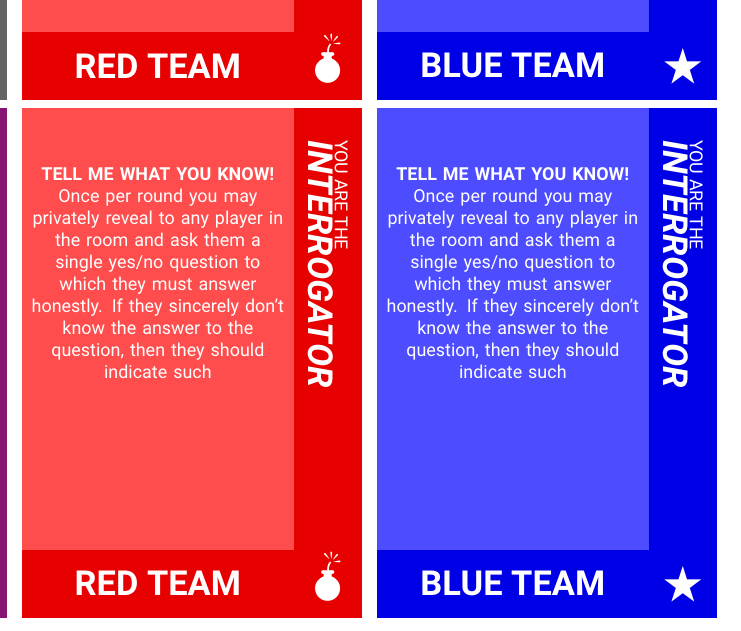
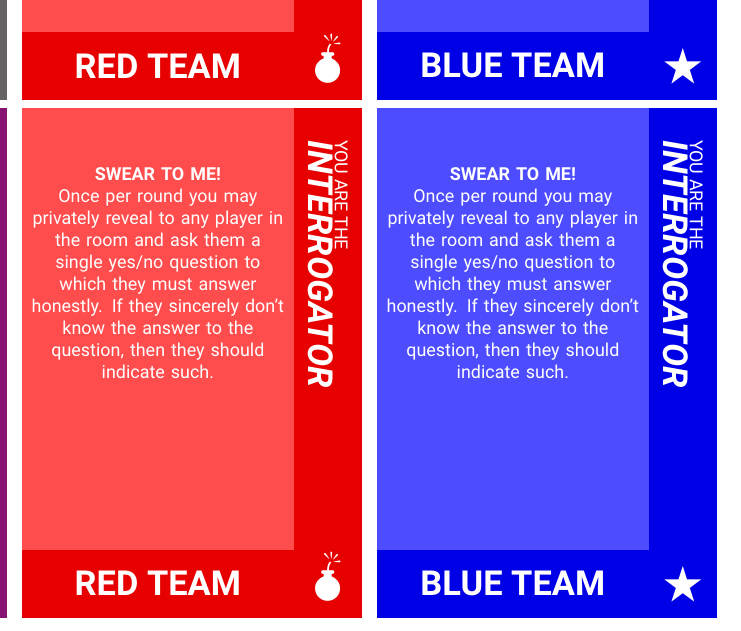
Before and after one commit to drFerg/2R1B_PnP, a LaTeX document (src/cards.tex): part of one column of page 3 of 8, cut so that both start at the same text. The pictures show the PDF file pdf/cards.pdf that the author committed with the source.

Commit message:
update interrogator

```diff
--- a/src/cards.tex
+++ b/src/cards.tex
@@ -44,5 +44,5 @@
 \vspace{1mm}
 \bluecard{Voyeur}{Take a sneaky peak!}{At any time, you may look at the buried card. Ooh la la!}
 \purplecard{Amnesiac}{Whose team am I on again???}{At the end of the game, before anyone else reveals their cards, you must declare which team you are on by saying, ``I remember which team I am on. I am on team ...''. Choosing either: The blue team, the red team, or nobody's team. If you choose the team with a minority of players (or picked nobody's team in case of a tie), you win.}
-\redcard{Interrogator}{Tell me what you know!}{Once per round you may privately reveal to any player in the room and ask them a single yes/no question to which they must answer honestly. If they sincerely don’t know the answer to the question, then they should indicate such}
-\bluecard{Interrogator}{Tell me what you know!}{Once per round you may privately reveal to any player in the room and ask them a single yes/no question to which they must answer honestly. If they sincerely don’t know the answer to the question, then they should indicate such}
+\redcard{Interrogator}{Swear to me!}{
+	Once per round you may privately reveal to any player in the room and ask them a
```
Also changed, not shown: pdf/01_team_cards.pdf, pdf/02_core_role_cards.pdf, pdf/cards.pdf, src/cards.tex (8 more changed lines).
